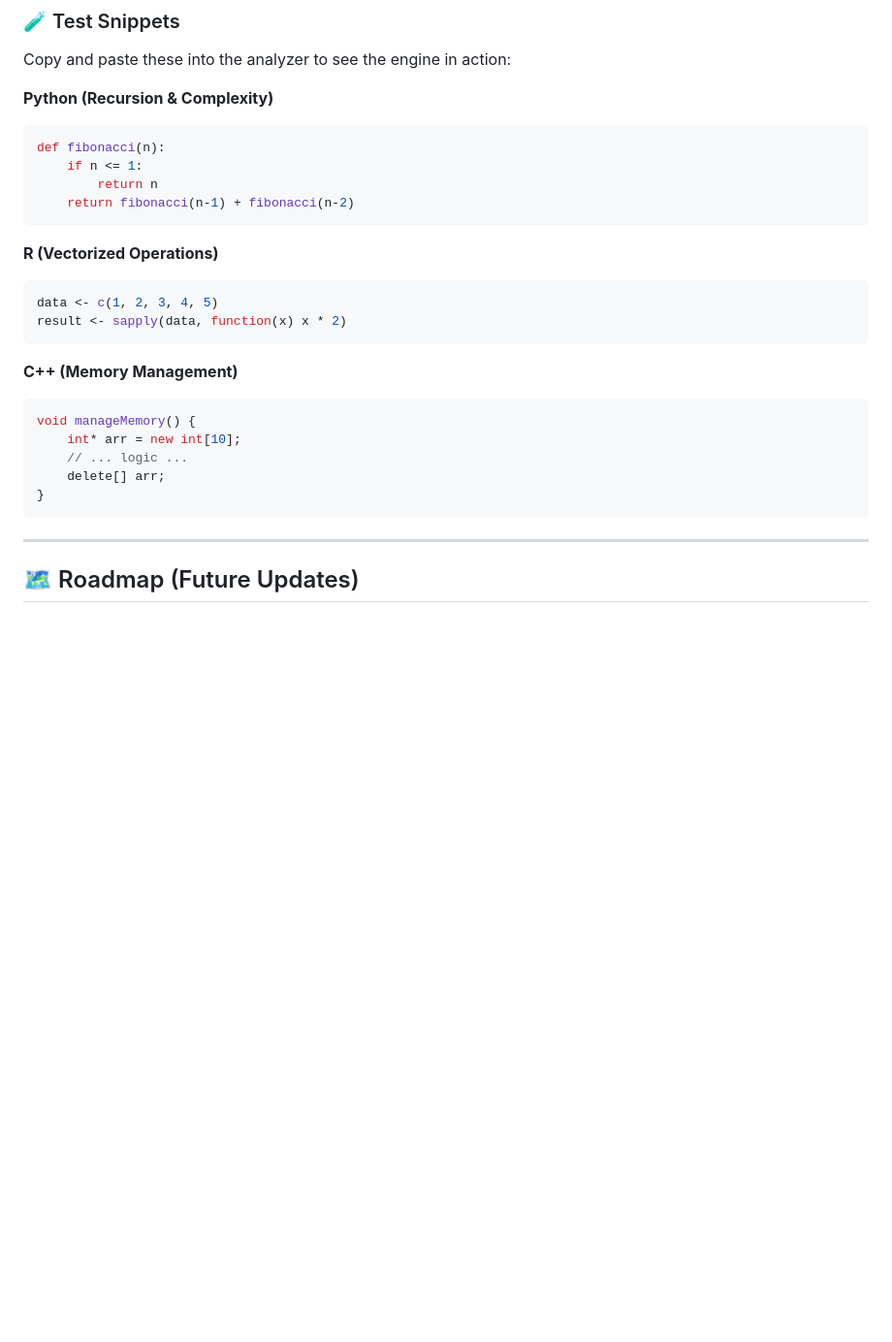
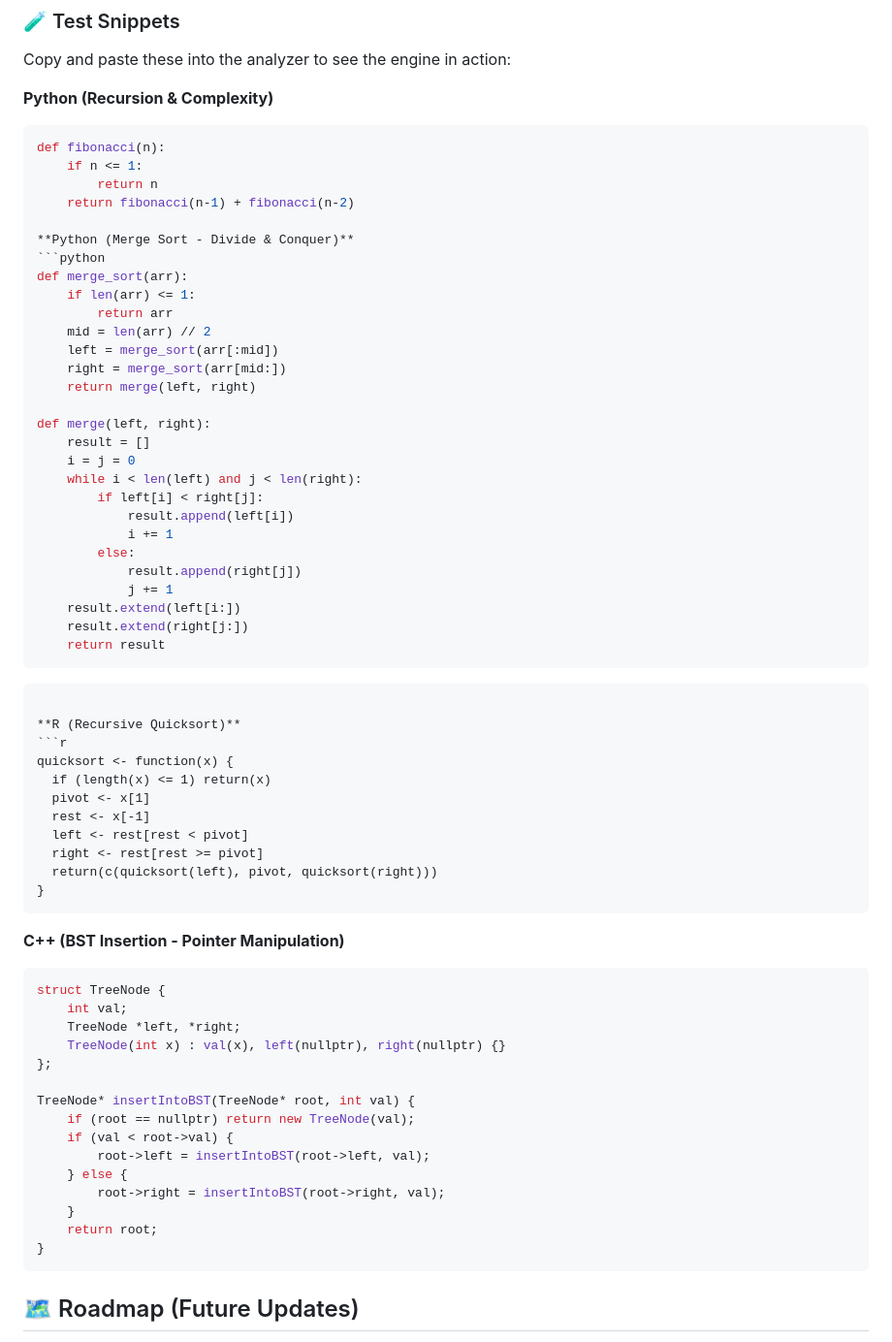
Before and after one commit to topkektripleneck/Code-Analysis, a Markdown page: README.md, the part around the change. Shown at 97% size. Drawn GitHub-style; blank space fills up the shorter version.

Commit message:
Enhance README with sorting algorithm examples
Added Python merge sort and R recursive quicksort examples. Updated C++ section to include BST insertion.

````diff
--- a/README.md
+++ b/README.md
@@ -131,25 +131,63 @@ def fibonacci(n):
     if n <= 1:
         return n
     return fibonacci(n-1) + fibonacci(n-2)
+
+**Python (Merge Sort - Divide & Conquer)**
+```python
+def merge_sort(arr):
+    if len(arr) <= 1:
+        return arr
+    mid = len(arr) // 2
+    left = merge_sort(arr[:mid])
+    right = merge_sort(arr[mid:])
+    return merge(left, right)
+
+def merge(left, right):
+    result = []
+    i = j = 0
+    while i < len(left) and j < len(right):
+        if left[i] < right[j]:
+            result.append(left[i])
+            i += 1
+        else:
+            result.append(right[j])
+            j += 1
+    result.extend(left[i:])
+    result.extend(right[j:])
+    return result
+```
 ```
 
-**R (Vectorized Operations)**
+**R (Recursive Quicksort)**
 ```r
-data <- c(1, 2, 3, 4, 5)
-result <- sapply(data, function(x) x * 2)
-```
-
-**C++ (Memory Management)**
-```cpp
-void manageMemory() {
-    int* arr = new int[10];
-    // ... logic ...
-    delete[] arr;
+quicksort <- function(x) {
+  if (length(x) <= 1) return(x)
+  pivot <- x[1]
+  rest <- x[-1]
+  left <- rest[rest < pivot]
+  right <- rest[rest >= pivot]
+  return(c(quicksort(left), pivot, quicksort(right)))
 }
 ```
 
----
+**C++ (BST Insertion - Pointer Manipulation)**
+```cpp
+struct TreeNode {
+    int val;
+    TreeNode *left, *right;
+    TreeNode(int x) : val(x), left(nullptr), right(nullptr) {}
+};
 
+TreeNode* insertIntoBST(TreeNode* root, int val) {
+    if (root == nullptr) return new TreeNode(val);
+    if (val < root->val) {
+        root->left = insertIntoBST(root->left, val);
+    } else {
+        root->right = insertIntoBST(root->right, val);
+    }
+    return root;
+}
+```
 ## 🗺️ Roadmap (Future Updates)
 
 - [ ] **Expanded Narratives**: Full hierarchical English synthesis for C++ and R (matching the current Python depth).
````
